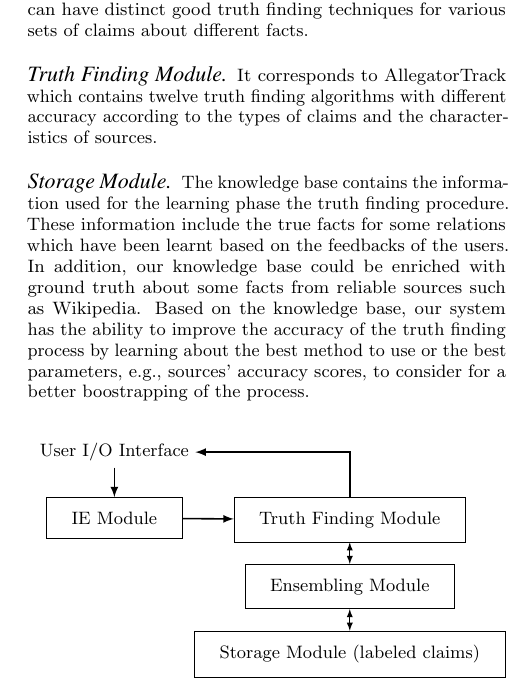
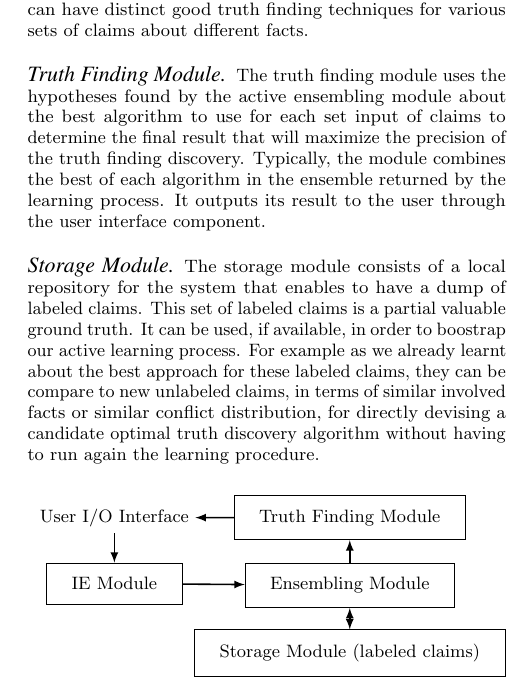
Before and after one commit to baalamine/qf-discoverings, a LaTeX paper (draft_demo/main.tex, which reads draft_demo/demonstration.tex): part of one column of page 4 of 5, cut so that both start at the same text. Compiled offline with pdfLaTeX.

Commit message:
redraw figure

```diff
--- a/draft_demo/demonstration.tex
+++ b/draft_demo/demonstration.tex
@@ -44,49 +44,51 @@ to the same query or fact. The module returns an ensemble since one can have dis
 for various sets of claims about different facts.
 
 % Truth finding engine
-\paragraph*{Truth Finding Module} It corresponds to AllegatorTrack which contains
-twelve truth finding algorithms with different accuracy according to the types of
-claims and the characteristics of sources.
+\paragraph*{Truth Finding Module} The truth finding module uses the hypotheses found by the active ensembling
+module about the best algorithm to use for each set input of claims to determine the final result that will
+maximize the precision of the truth finding discovery. Typically, the module combines the best of each algorithm
+in the ensemble returned by the learning process. It outputs its result to the user through the user interface component.
 
 
 
 % knwoledge bases
-\paragraph*{Storage Module}The knowledge base contains the information used for the learning
-phase the truth finding procedure. These information include the true facts for some relations
-which have been learnt based on the feedbacks of the users. In addition, our knowledge base could
-be enriched with ground truth about some facts from reliable sources such as Wikipedia. Based on
-the knowledge base, our system has the ability to improve the accuracy of the truth finding process
-by learning about the best method to use or the best parameters, e.g., sources' accuracy scores, to
-consider for a better boostrapping of the process.
+\paragraph*{Storage Module}The storage module consists of a local repository for the system
+that enables to have a dump of labeled claims. This set of labeled claims is a partial valuable
+ground truth. It can be used, if available, in order to boostrap our active learning process. For
+example as we already learnt about the best approach for these labeled claims, they can be compare
+to new unlabeled claims, in terms of similar involved facts or similar conflict distribution, for
+directly devising a candidate optimal truth discovery algorithm without having to run again the learning
+procedure.
 
 \begin{figure}[ht]
 \begin{tikzpicture}[auto, line/.style ={draw,  thick, shorten <=0pt}]
   \matrix[matrix of nodes, row sep=5ex, column sep=1em] (mx) {
-    User I/O Interface &\\
-    IE Module &  Truth Finding Module\\
-    & Ensembling Module\\
+    User I/O Interface & Truth Finding Module\\
+    IE Module & Ensembling Module \\
     & Storage Module (labeled claims)\\
   };
   %\node[ou=(mx-1-3)] (empty) {};
   \node[ou=(mx-2-1)] (oi) {};
-  \node[ou=(mx-2-2)] (tf) {};
-  \node[ou=(mx-3-2)] (lm) {};
-  \node[ou=(mx-4-2)] (kb) {};
-  %{[->, thick]
-  %\draw(mx-1-1)edge(empty);
-  %}
+  \node[ou=(mx-1-2)] (tf) {};
+  \node[ou=(mx-2-2)] (lm) {};
+  \node[ou=(mx-3-2)] (kb) {};
+  {[<-, thick]
+  \draw(mx-1-1)edge(tf);
+  }
   {[->, thick]
   \draw(mx-1-1)edge(oi);
-  \draw(oi)edge(tf);
+  \draw(oi)edge(lm);
   }
-  {[<->]
+  {[<-, thick]
     \draw(tf)edge(lm);
-     \draw(lm)edge(kb);
   }
-  \begin{scope}[every path/.style=line, <-]
-   \path(mx-1-1)  - | (tf);
+  {[<->, thick]
+    \draw(lm)edge(kb);
+  }
+ % \begin{scope}[every path/.style=line, <-]
+  % \path(mx-1-1)  - | (tf);
   % \path(mx-1-3)  - | (lm);
-  \end{scope}
+  %\end{scope}
 
 \end{tikzpicture}
 \caption{Architecture of our system}\label{system_architecture}
```
Also changed, not shown: draft_demo/main.pdf.
